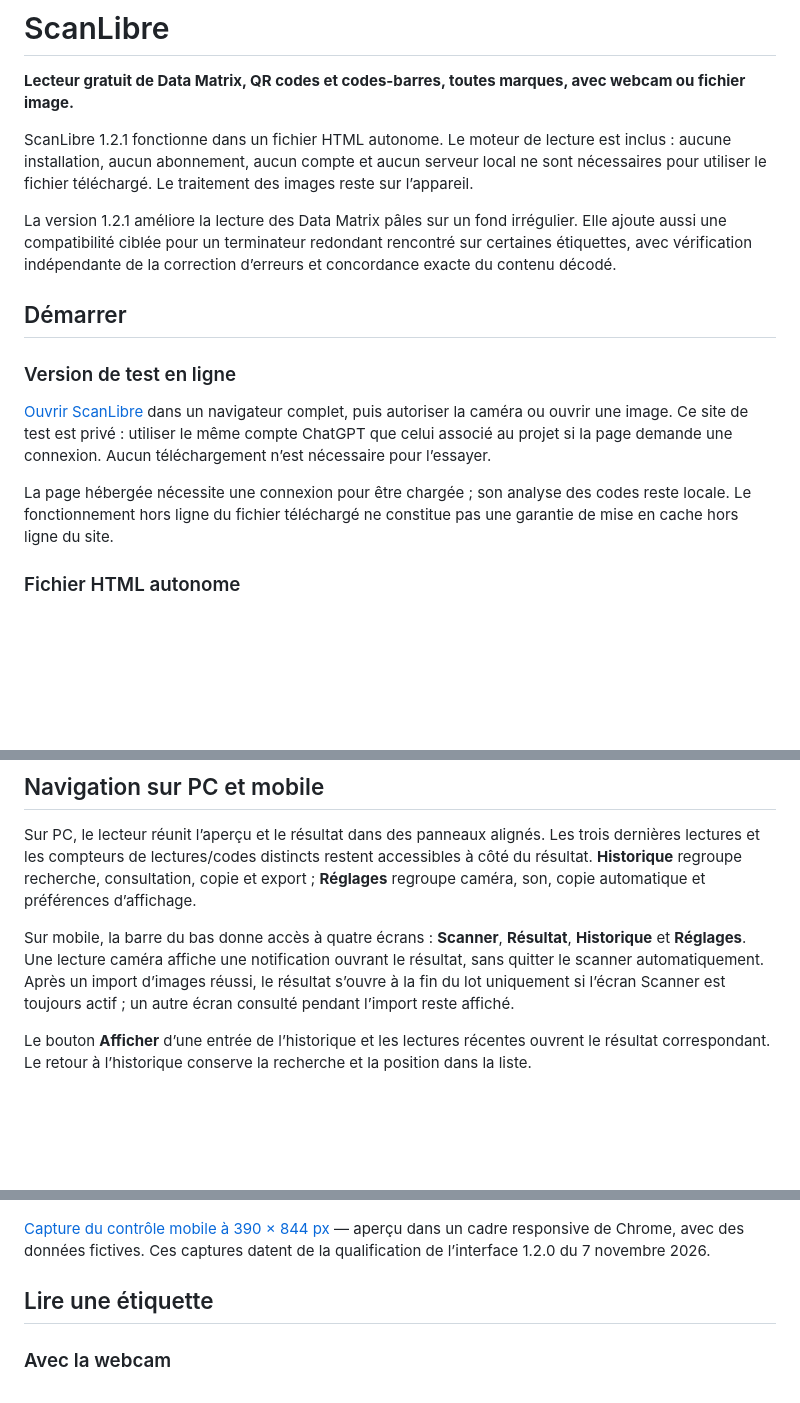
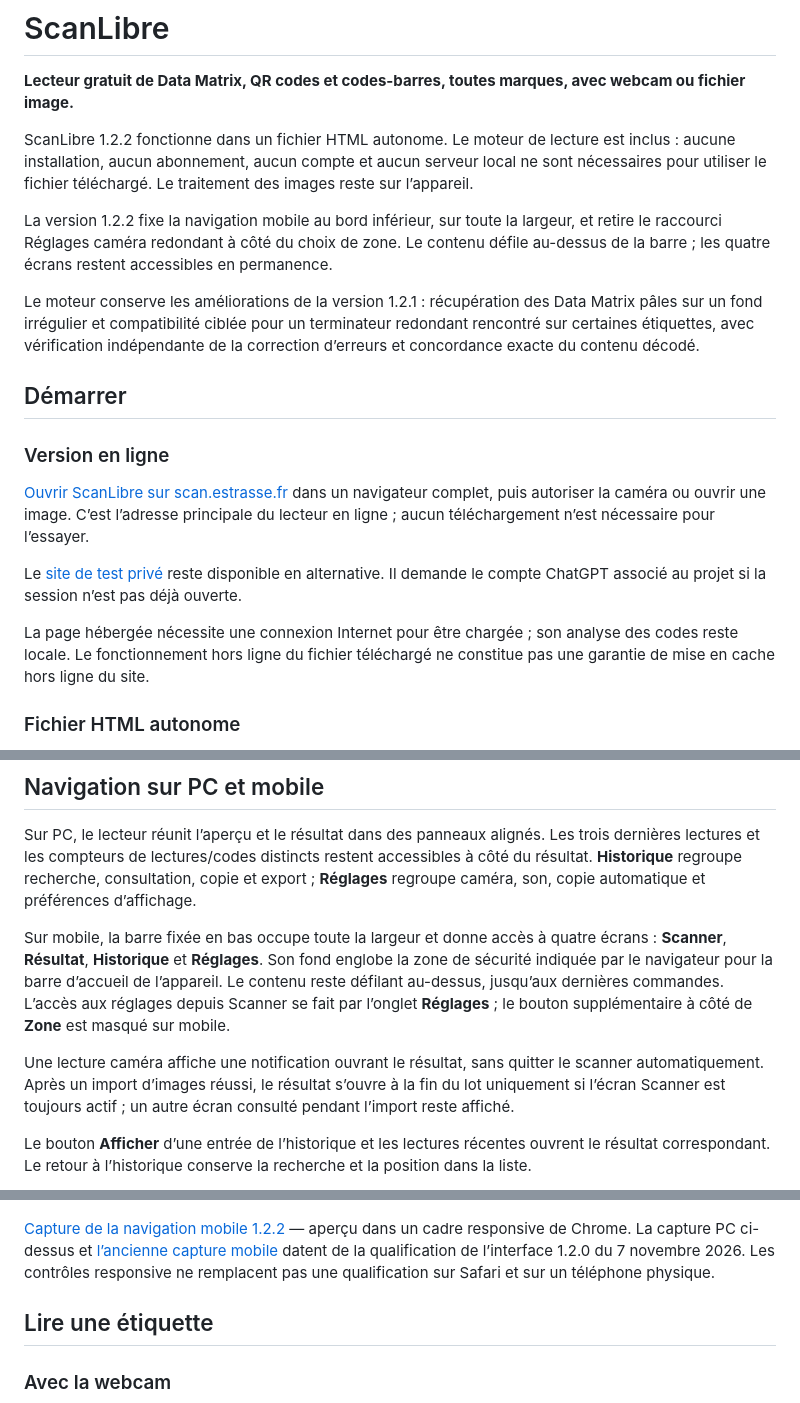
Before and after one commit to M4D135/ScanCam, a Markdown page: README.md, 3 parts joined by grey strips. Drawn GitHub-style; blank space fills up the shorter version.

```diff
--- a/README.md
+++ b/README.md
@@ -2,17 +2,21 @@
 
 **Lecteur gratuit de Data Matrix, QR codes et codes-barres, toutes marques, avec webcam ou fichier image.**
 
-ScanLibre 1.2.1 fonctionne dans un fichier HTML autonome. Le moteur de lecture est inclus : aucune installation, aucun abonnement, aucun compte et aucun serveur local ne sont nécessaires pour utiliser le fichier téléchargé. Le traitement des images reste sur l’appareil.
+ScanLibre 1.2.2 fonctionne dans un fichier HTML autonome. Le moteur de lecture est inclus : aucune installation, aucun abonnement, aucun compte et aucun serveur local ne sont nécessaires pour utiliser le fichier téléchargé. Le traitement des images reste sur l’appareil.
 
-La version 1.2.1 améliore la lecture des Data Matrix pâles sur un fond irrégulier. Elle ajoute aussi une compatibilité ciblée pour un terminateur redondant rencontré sur certaines étiquettes, avec vérification indépendante de la correction d’erreurs et concordance exacte du contenu décodé.
+La version 1.2.2 fixe la navigation mobile au bord inférieur, sur toute la largeur, et retire le raccourci Réglages caméra redondant à côté du choix de zone. Le contenu défile au-dessus de la barre ; les quatre écrans restent accessibles en permanence.
+
+Le moteur conserve les améliorations de la version 1.2.1 : récupération des Data Matrix pâles sur un fond irrégulier et compatibilité ciblée pour un terminateur redondant rencontré sur certaines étiquettes, avec vérification indépendante de la correction d’erreurs et concordance exacte du contenu décodé.
 
 ## Démarrer
 
-### Version de test en ligne
+### Version en ligne
 
-[Ouvrir ScanLibre](https://scanlibre-test-m4d135.garden-lake-2660.chatgpt.site) dans un navigateur complet, puis autoriser la caméra ou ouvrir une image. Ce site de test est privé : utiliser le même compte ChatGPT que celui associé au projet si la page demande une connexion. Aucun téléchargement n’est nécessaire pour l’essayer.
+[Ouvrir ScanLibre sur scan.estrasse.fr](https://scan.estrasse.fr) dans un navigateur complet, puis autoriser la caméra ou ouvrir une image. C’est l’adresse principale du lecteur en ligne ; aucun téléchargement n’est nécessaire pour l’essayer.
 
-La page hébergée nécessite une connexion pour être chargée ; son analyse des codes reste locale. Le fonctionnement hors ligne du fichier téléchargé ne constitue pas une garantie de mise en cache hors ligne du site.
+Le [site de test privé](https://scanlibre-test-m4d135.garden-lake-2660.chatgpt.site) reste disponible en alternative. Il demande le compte ChatGPT associé au projet si la session n’est pas déjà ouverte.
+
+La page hébergée nécessite une connexion Internet pour être chargée ; son analyse des codes reste locale. Le fonctionnement hors ligne du fichier téléchargé ne constitue pas une garantie de mise en cache hors ligne du site.
 
 ### Fichier HTML autonome
 
@@ -32,13 +36,15 @@ Trois images de démonstration entièrement fictives sont fournies dans `example
 
 Sur PC, le lecteur réunit l’aperçu et le résultat dans des panneaux alignés. Les trois dernières lectures et les compteurs de lectures/codes distincts restent accessibles à côté du résultat. **Historique** regroupe recherche, consultation, copie et export ; **Réglages** regroupe caméra, son, copie automatique et préférences d’affichage.
 
-Sur mobile, la barre du bas donne accès à quatre écrans : **Scanner**, **Résultat**, **Historique** et **Réglages**. Une lecture caméra affiche une notification ouvrant le résultat, sans quitter le scanner automatiquement. Après un import d’images réussi, le résultat s’ouvre à la fin du lot uniquement si l’écran Scanner est toujours actif ; un autre écran consulté pendant l’import reste affiché.
+Sur mobile, la barre fixée en bas occupe toute la largeur et donne accès à quatre écrans : **Scanner**, **Résultat**, **Historique** et **Réglages**. Son fond englobe la zone de sécurité indiquée par le navigateur pour la barre d’accueil de l’appareil. Le contenu reste défilant au-dessus, jusqu’aux dernières commandes. L’accès aux réglages depuis Scanner se fait par l’onglet **Réglages** ; le bouton supplémentaire à côté de **Zone** est masqué sur mobile.
+
+Une lecture caméra affiche une notification ouvrant le résultat, sans quitter le scanner automatiquement. Après un import d’images réussi, le résultat s’ouvre à la fin du lot uniquement si l’écran Scanner est toujours actif ; un autre écran consulté pendant l’import reste affiché.
 
 Le bouton **Afficher** d’une entrée de l’historique et les lectures récentes ouvrent le résultat correspondant. Le retour à l’historique conserve la recherche et la position dans la liste.
 
 ![Interface PC de ScanLibre 1.2.0 avec des codes fictifs](docs/screenshots/desktop-1.2.0.png)
 
-[Capture du contrôle mobile à 390 × 844 px](docs/screenshots/mobile-qa-1.2.0.png) — aperçu dans un cadre responsive de Chrome, avec des données fictives. Ces captures datent de la qualification de l’interface 1.2.0 du 7 novembre 2026.
+[Capture de la navigation mobile 1.2.2](docs/screenshots/mobile-nav-1.2.2.png) — aperçu dans un cadre responsive de Chrome. La capture PC ci-dessus et [l’ancienne capture mobile](docs/screenshots/mobile-qa-1.2.0.png) datent de la qualification de l’interface 1.2.0 du 7 novembre 2026. Les contrôles responsive ne remplacent pas une qualification sur Safari et sur un téléphone physique.
 
 ## Lire une étiquette
 
```
Also changed, not shown: other parts of README.md (+2 -2 lines), docs/VALIDATION.md (+31 -5 lines), docs/screenshots/mobile-nav-1.2.2.png (added), 6 other files.
